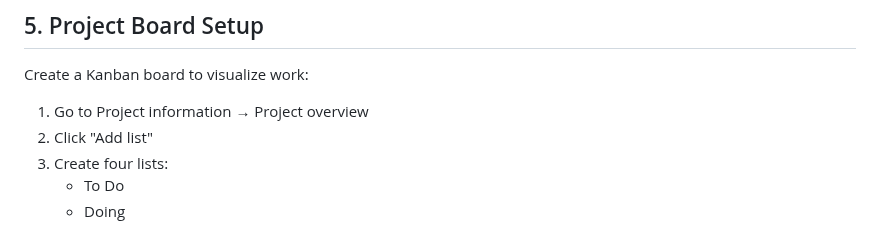
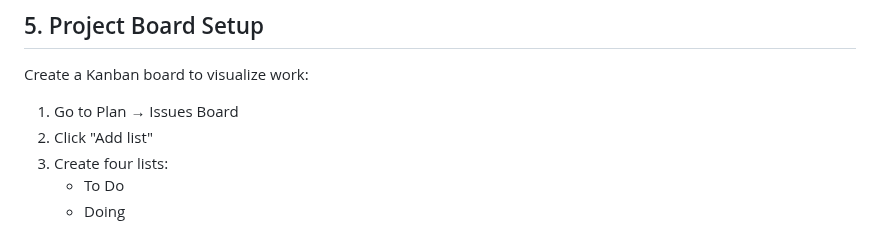
Before and after one commit to steve3535/gitlab-university, a Markdown page: day-2/2-project-management.md, the part around the change. Drawn GitHub-style.

```diff
--- a/day-2/2-project-management.md
+++ b/day-2/2-project-management.md
@@ -86,7 +86,7 @@ For each issue:
 
 Create a Kanban board to visualize work:
 
-1. Go to Project information → Project overview
+1. Go to Plan → Issues Board
 2. Click "Add list"
 3. Create four lists:
    - To Do
```
